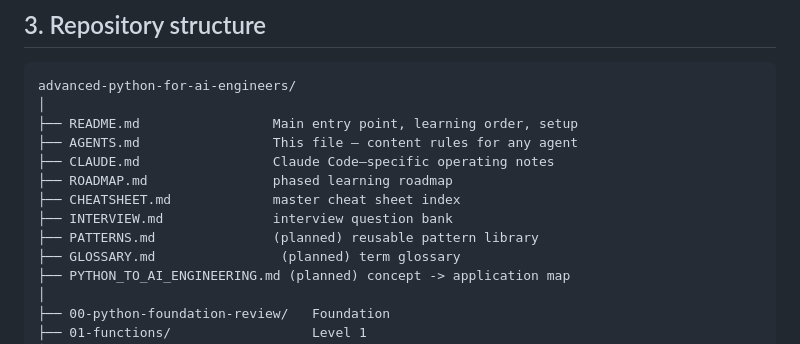
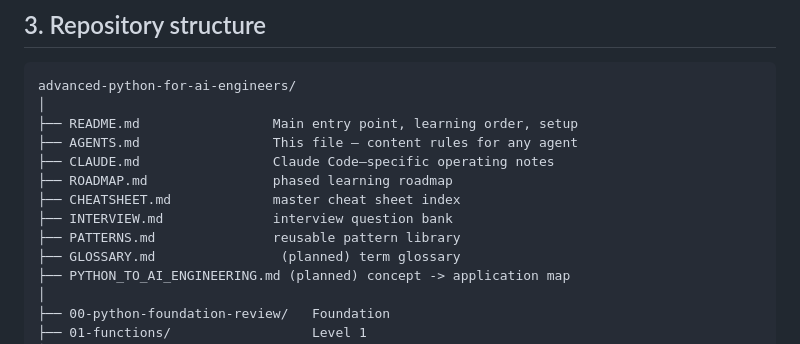
Before and after one commit to himanshu231204/advanced-python-for-ai-engineers, a Markdown page: AGENTS.md, the part around the change. Drawn GitHub-style.

```diff
--- a/AGENTS.md
+++ b/AGENTS.md
@@ -44,7 +44,7 @@ advanced-python-for-ai-engineers/
 ├── ROADMAP.md                phased learning roadmap
 ├── CHEATSHEET.md             master cheat sheet index
 ├── INTERVIEW.md              interview question bank
-├── PATTERNS.md               (planned) reusable pattern library
+├── PATTERNS.md               reusable pattern library
 ├── GLOSSARY.md                (planned) term glossary
 ├── PYTHON_TO_AI_ENGINEERING.md (planned) concept -> application map
 │
```
Also changed, not shown: PATTERNS.md (added, +352 -0 lines), README.md (+1 -0 lines).
